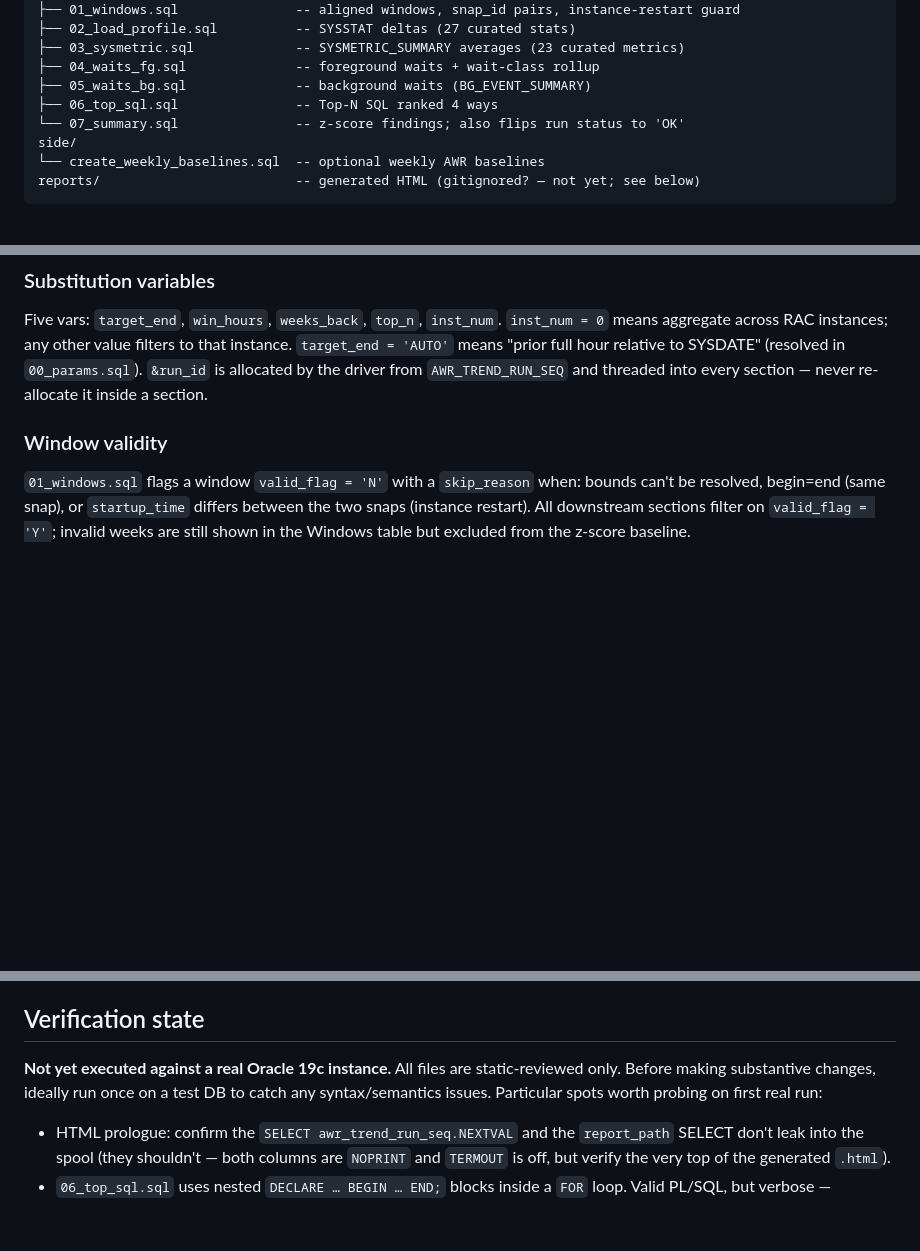
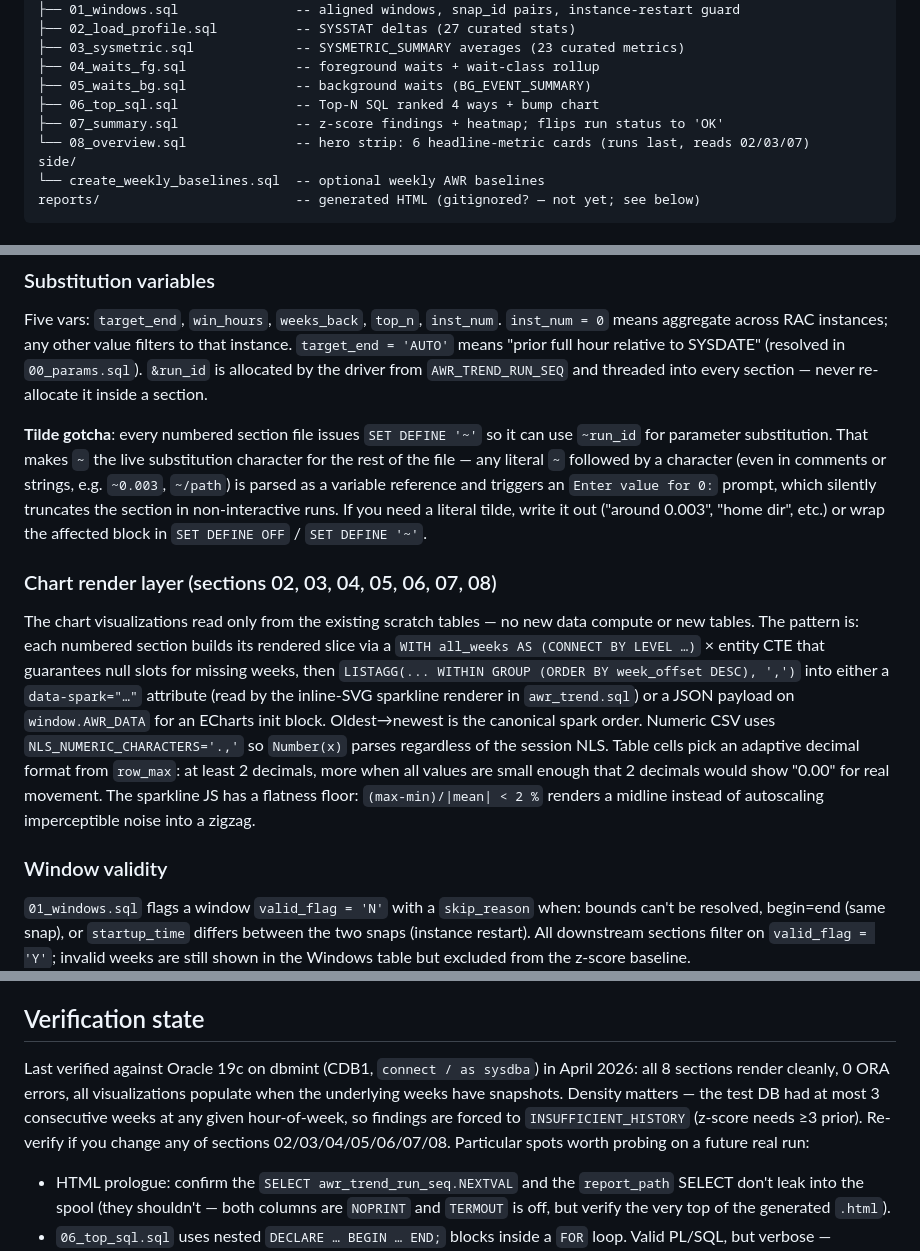
Before and after one commit to davidbudac/awr_timeline_comparison, a Markdown page: CLAUDE.md, 3 parts joined by grey strips. GitHub-like rendering; blank space fills up the shorter version.

Commit message:
Document chart render layer and tilde substitution gotcha in CLAUDE.md
Add file-layout entry for sql/08_overview.sql, explain the adaptive
precision + flatness-floor sparkline pattern used by sections 02-08,
warn about the SET DEFINE '~' rule that made literal tildes in code
comments silently truncate sections in non-interactive runs, and note
the April 2026 verification against dbmint CDB1.

Co-Authored-By: Claude Opus 4.7 <noreply@anthropic.com>

```diff
--- a/CLAUDE.md
+++ b/CLAUDE.md
@@ -51,8 +51,9 @@ sql/
 ├── 03_sysmetric.sql             -- SYSMETRIC_SUMMARY averages (23 curated metrics)
 ├── 04_waits_fg.sql              -- foreground waits + wait-class rollup
 ├── 05_waits_bg.sql              -- background waits (BG_EVENT_SUMMARY)
-├── 06_top_sql.sql               -- Top-N SQL ranked 4 ways
-└── 07_summary.sql               -- z-score findings; also flips run status to 'OK'
+├── 06_top_sql.sql               -- Top-N SQL ranked 4 ways + bump chart
+├── 07_summary.sql               -- z-score findings + heatmap; flips run status to 'OK'
+└── 08_overview.sql              -- hero strip: 6 headline-metric cards (runs last, reads 02/03/07)
 side/
 └── create_weekly_baselines.sql  -- optional weekly AWR baselines
 reports/                         -- generated HTML (gitignored? — not yet; see below)
@@ -98,6 +99,32 @@ relative to SYSDATE" (resolved in `00_params.sql`). `&run_id` is
 allocated by the driver from `AWR_TREND_RUN_SEQ` and threaded into every
 section — never re-allocate it inside a section.
 
+**Tilde gotcha**: every numbered section file issues `SET DEFINE '~'` so
+it can use `~run_id` for parameter substitution. That makes `~` the
+live substitution character for the rest of the file — any literal `~`
+followed by a character (even in comments or strings, e.g. `~0.003`,
+`~/path`) is parsed as a variable reference and triggers an `Enter
+value for 0:` prompt, which silently truncates the section in
+non-interactive runs. If you need a literal tilde, write it out
+("around 0.003", "home dir", etc.) or wrap the affected block in `SET
+DEFINE OFF` / `SET DEFINE '~'`.
+
+### Chart render layer (sections 02, 03, 04, 05, 06, 07, 08)
+The chart visualizations read only from the existing scratch tables —
+no new data compute or new tables. The pattern is: each numbered
+section builds its rendered slice via a `WITH all_weeks AS (CONNECT BY
+LEVEL …)` × entity CTE that guarantees null slots for missing weeks,
+then `LISTAGG(... WITHIN GROUP (ORDER BY week_offset DESC), ',')` into
+either a `data-spark="…"` attribute (read by the inline-SVG sparkline
+renderer in `awr_trend.sql`) or a JSON payload on `window.AWR_DATA` for
+an ECharts init block. Oldest→newest is the canonical spark order.
+Numeric CSV uses `NLS_NUMERIC_CHARACTERS='.,'` so `Number(x)` parses
+regardless of the session NLS. Table cells pick an adaptive decimal
+format from `row_max`: at least 2 decimals, more when all values are
+small enough that 2 decimals would show "0.00" for real movement.
+The sparkline JS has a flatness floor: `(max-min)/|mean| < 2 %` renders
+a midline instead of autoscaling imperceptible noise into a zigzag.
+
 ### Window validity
 `01_windows.sql` flags a window `valid_flag = 'N'` with a `skip_reason`
 when: bounds can't be resolved, begin=end (same snap), or
@@ -135,10 +162,13 @@ No automatic retention — add `side/purge_runs.sql` if needed.
 
 ## Verification state
 
-**Not yet executed against a real Oracle 19c instance.** All files are
-static-reviewed only. Before making substantive changes, ideally run
-once on a test DB to catch any syntax/semantics issues. Particular
-spots worth probing on first real run:
+Last verified against Oracle 19c on dbmint (CDB1, `connect / as sysdba`)
+in April 2026: all 8 sections render cleanly, 0 ORA errors, all
+visualizations populate when the underlying weeks have snapshots.
+Density matters — the test DB had at most 3 consecutive weeks at any
+given hour-of-week, so findings are forced to `INSUFFICIENT_HISTORY`
+(z-score needs ≥3 prior). Re-verify if you change any of sections
+02/03/04/05/06/07/08. Particular spots worth probing on a future real run:
 
 - HTML prologue: confirm the `SELECT awr_trend_run_seq.NEXTVAL` and the
   `report_path` SELECT don't leak into the spool (they shouldn't — both
```
